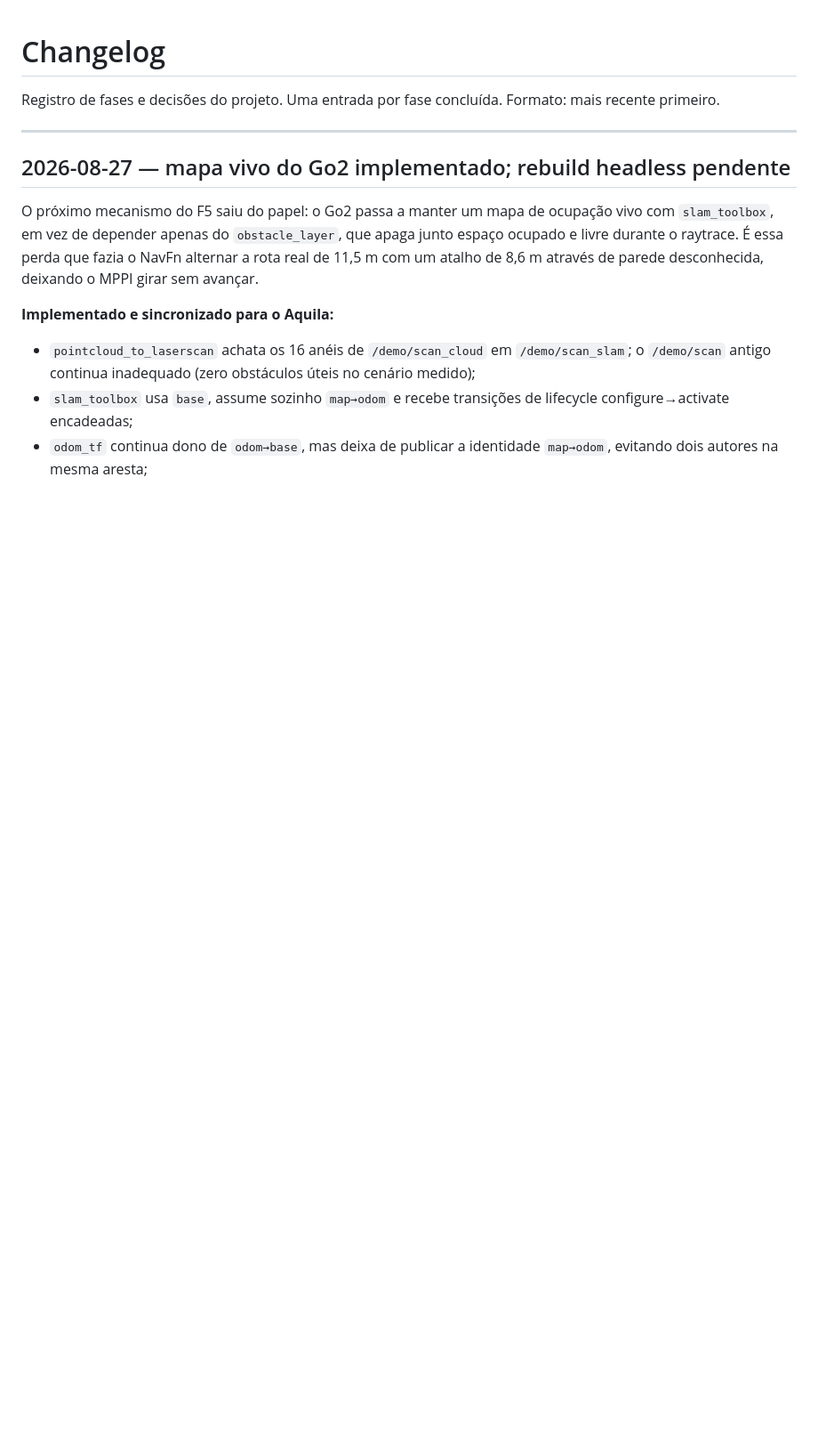
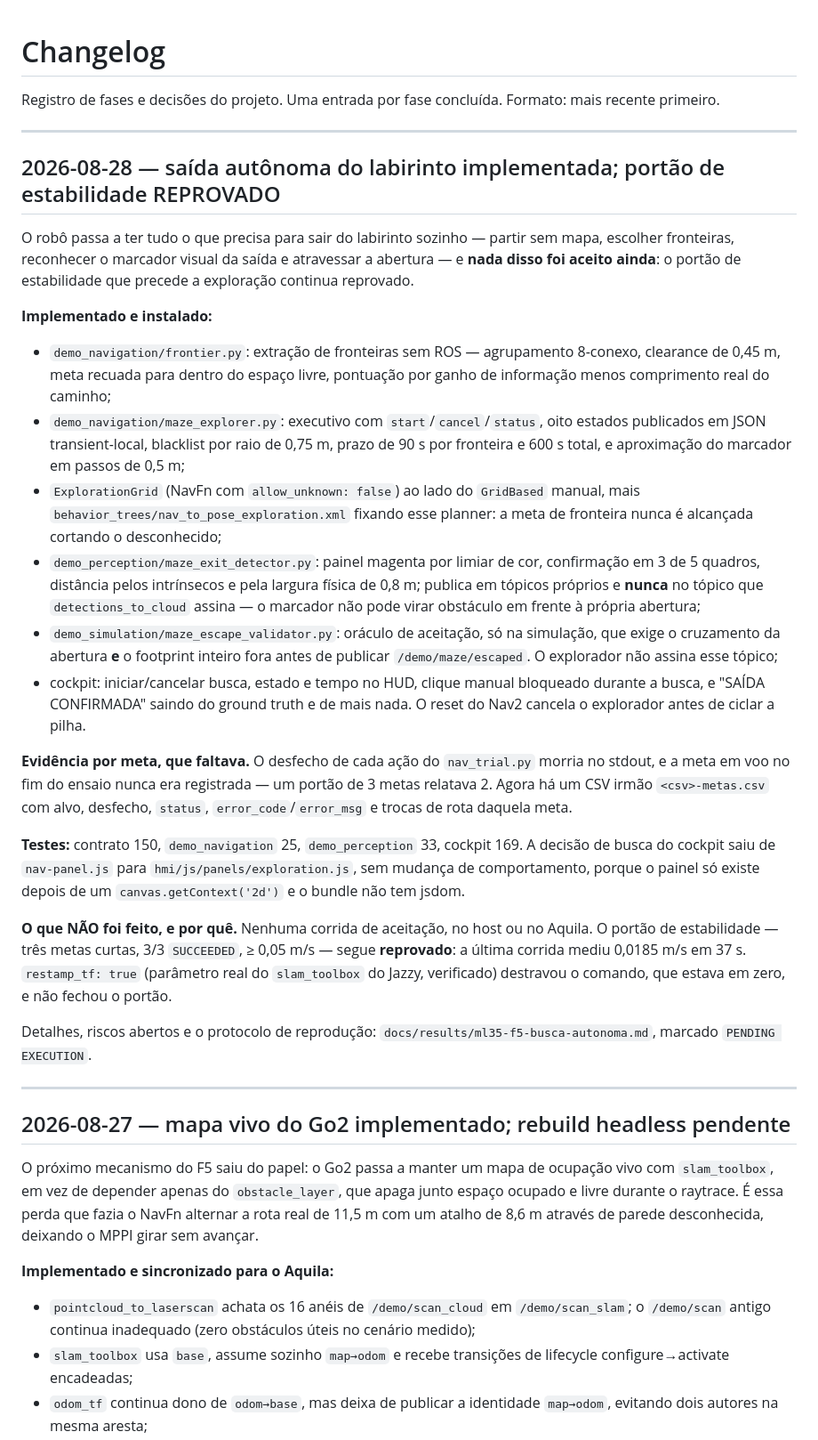
Before and after one commit to engdiegomaia/toradex-demo-aquila-am69-ros2, a Markdown page: .ai/changelog.md, the part around the change. Shown at 89% size. GitHub-like rendering; blank space fills up the shorter version.

```diff
--- a/.ai/changelog.md
+++ b/.ai/changelog.md
@@ -2,6 +2,58 @@
 
 Registro de fases e decisões do projeto. Uma entrada por fase concluída.
 Formato: mais recente primeiro.
+
+---
+
+## 2026-08-28 — saída autônoma do labirinto implementada; portão de estabilidade REPROVADO
+
+O robô passa a ter tudo o que precisa para sair do labirinto sozinho — partir
+sem mapa, escolher fronteiras, reconhecer o marcador visual da saída e
+atravessar a abertura — e **nada disso foi aceito ainda**: o portão de
+estabilidade que precede a exploração continua reprovado.
+
+**Implementado e instalado:**
+
+- `demo_navigation/frontier.py`: extração de fronteiras sem ROS — agrupamento
+  8-conexo, clearance de 0,45 m, meta recuada para dentro do espaço livre,
+  pontuação por ganho de informação menos comprimento real do caminho;
+- `demo_navigation/maze_explorer.py`: executivo com `start`/`cancel`/`status`,
+  oito estados publicados em JSON transient-local, blacklist por raio de
+  0,75 m, prazo de 90 s por fronteira e 600 s total, e aproximação do marcador
+  em passos de 0,5 m;
+- `ExplorationGrid` (NavFn com `allow_unknown: false`) ao lado do `GridBased`
+  manual, mais `behavior_trees/nav_to_pose_exploration.xml` fixando esse
+  planner: a meta de fronteira nunca é alcançada cortando o desconhecido;
+- `demo_perception/maze_exit_detector.py`: painel magenta por limiar de cor,
+  confirmação em 3 de 5 quadros, distância pelos intrínsecos e pela largura
+  física de 0,8 m; publica em tópicos próprios e **nunca** no tópico que
+  `detections_to_cloud` assina — o marcador não pode virar obstáculo em frente
+  à própria abertura;
+- `demo_simulation/maze_escape_validator.py`: oráculo de aceitação, só na
+  simulação, que exige o cruzamento da abertura **e** o footprint inteiro fora
+  antes de publicar `/demo/maze/escaped`. O explorador não assina esse tópico;
+- cockpit: iniciar/cancelar busca, estado e tempo no HUD, clique manual
+  bloqueado durante a busca, e "SAÍDA CONFIRMADA" saindo do ground truth e de
+  mais nada. O reset do Nav2 cancela o explorador antes de ciclar a pilha.
+
+**Evidência por meta, que faltava.** O desfecho de cada ação do `nav_trial.py`
+morria no stdout, e a meta em voo no fim do ensaio nunca era registrada — um
+portão de 3 metas relatava 2. Agora há um CSV irmão `<csv>-metas.csv` com alvo,
+desfecho, `status`, `error_code`/`error_msg` e trocas de rota daquela meta.
+
+**Testes:** contrato 150, `demo_navigation` 25, `demo_perception` 33, cockpit
+169. A decisão de busca do cockpit saiu de `nav-panel.js` para
+`hmi/js/panels/exploration.js`, sem mudança de comportamento, porque o painel só
+existe depois de um `canvas.getContext('2d')` e o bundle não tem jsdom.
+
+**O que NÃO foi feito, e por quê.** Nenhuma corrida de aceitação, no host ou no
+Aquila. O portão de estabilidade — três metas curtas, 3/3 `SUCCEEDED`, ≥ 0,05
+m/s — segue **reprovado**: a última corrida mediu 0,0185 m/s em 37 s.
+`restamp_tf: true` (parâmetro real do `slam_toolbox` do Jazzy, verificado)
+destravou o comando, que estava em zero, e não fechou o portão.
+
+Detalhes, riscos abertos e o protocolo de reprodução:
+`docs/results/ml35-f5-busca-autonoma.md`, marcado `PENDING EXECUTION`.
 
 ---
 
```
Also changed, not shown: docs/ml35/estado-fases.md (+49 -1 lines), docs/results/ml35-f5-busca-autonoma.md (added, +148 -0 lines).
